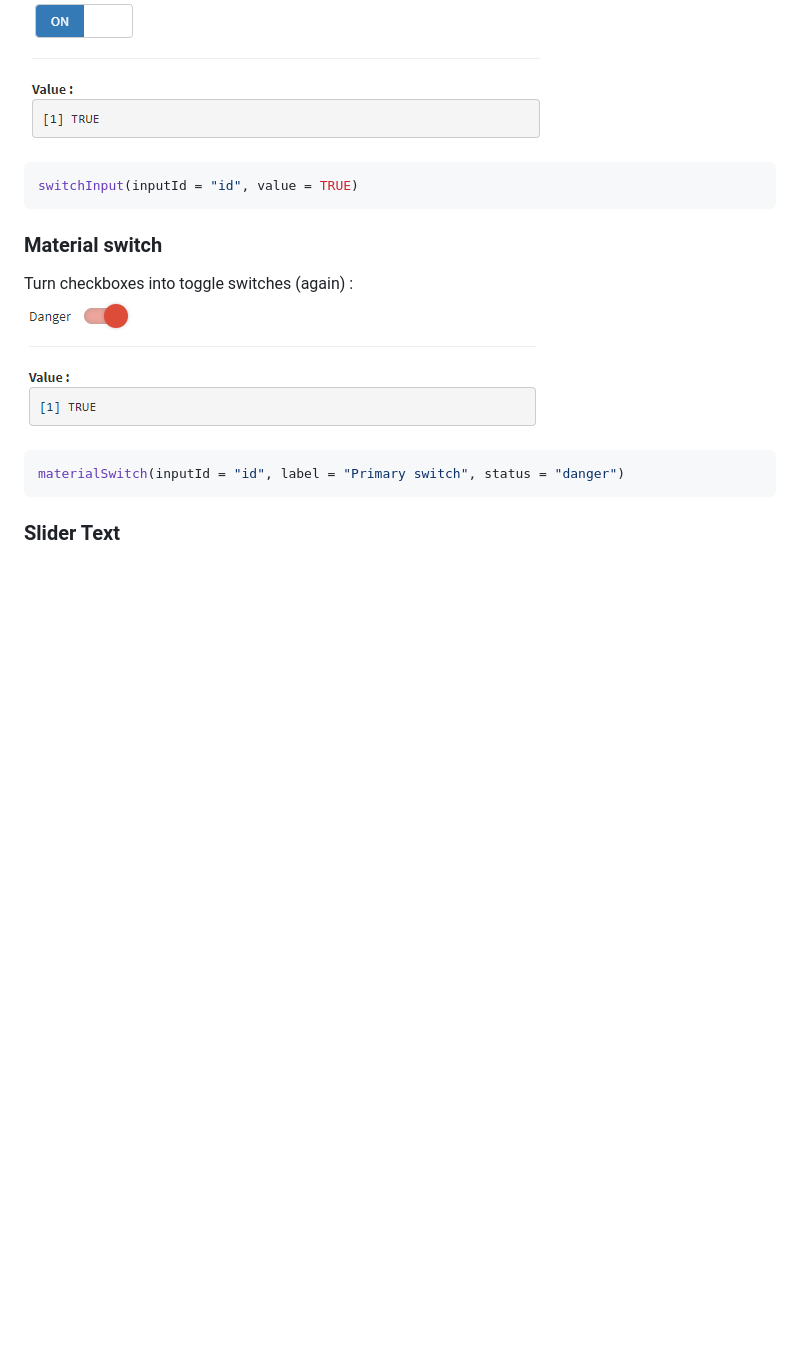
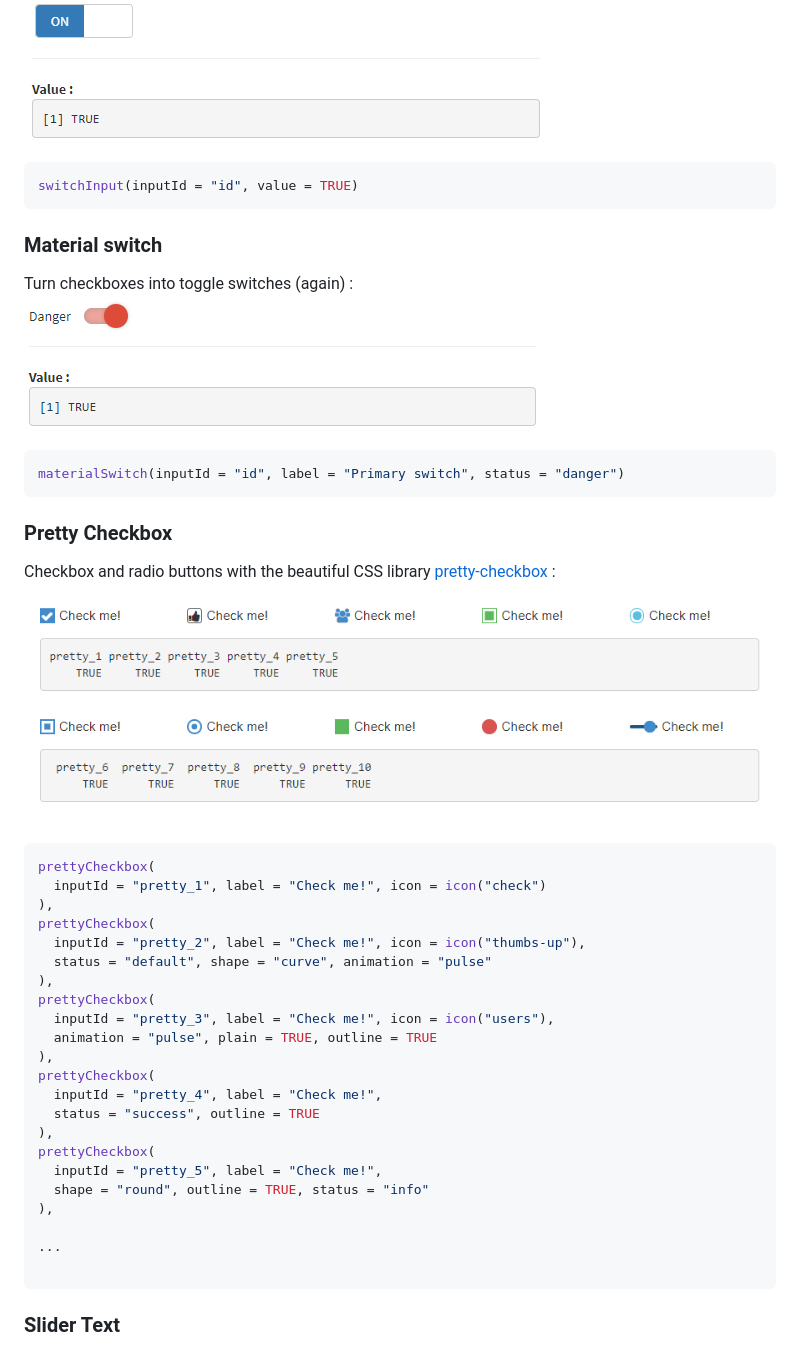
Before and after one commit to dreamRs/shinyWidgets, a Markdown page: README.md, the part around one of its changes. Drawn GitHub-style; pictures changed too: inst/images/pretty.png (added); blank space fills up the shorter version.

Commit message:
pretty checkbox

````diff
--- a/README.md
+++ b/README.md
@@ -50,6 +50,8 @@ Turn checkboxes into toggle switches : <br>
 switchInput(inputId = "id", value = TRUE)
 ```
 
+
+
 ### Material switch
 
 Turn checkboxes into toggle switches (again) : <br>
@@ -58,6 +60,41 @@ Turn checkboxes into toggle switches (again) : <br>
 ```r
 materialSwitch(inputId = "id", label = "Primary switch", status = "danger")
 ```
+
+
+
+### Pretty Checkbox
+
+Checkbox and radio buttons with the beautiful CSS library [pretty-checkbox](https://lokesh-coder.github.io/pretty-checkbox/) :
+![prettycheckbox](inst/images/pretty.png)
+
+
+```r
+prettyCheckbox(
+  inputId = "pretty_1", label = "Check me!", icon = icon("check")
+),
+prettyCheckbox(
+  inputId = "pretty_2", label = "Check me!", icon = icon("thumbs-up"),
+  status = "default", shape = "curve", animation = "pulse"
+),
+prettyCheckbox(
+  inputId = "pretty_3", label = "Check me!", icon = icon("users"),
+  animation = "pulse", plain = TRUE, outline = TRUE
+),
+prettyCheckbox(
+  inputId = "pretty_4", label = "Check me!",
+  status = "success", outline = TRUE
+),
+prettyCheckbox(
+  inputId = "pretty_5", label = "Check me!",
+  shape = "round", outline = TRUE, status = "info"
+),
+
+...
+
+```
+
+
 
 
 ### Slider Text
````
Also changed, not shown: other parts of README.md (+5 -0 lines), NEWS.md (+2 -0 lines), 17 other files.
